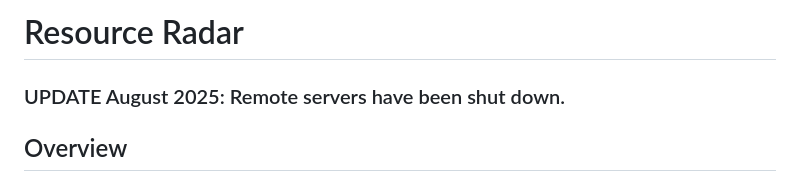
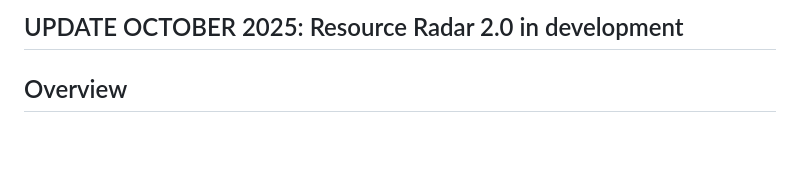
Before and after one commit to sampauly/ResourceRadar, a Markdown page: README.md, the part around one of its changes. Drawn GitHub-style; blank space fills up the shorter version.

Commit message:
Revise README

```diff
--- a/README.md
+++ b/README.md
@@ -1,7 +1,4 @@
-# Resource Radar
-
-### UPDATE August 2025: Remote servers have been shut down.
-
+## UPDATE OCTOBER 2025: Resource Radar 2.0 in development
 ## Overview
 
 Resource Radar is a Flask-based web application designed to monitor and visualize real-time metrics for distributed systems. It supports user authentication via Google OAuth, provides role-based access control (RBAC), and includes an admin panel for user management.
```
Also changed, not shown: other parts of README.md (+5 -0 lines).
